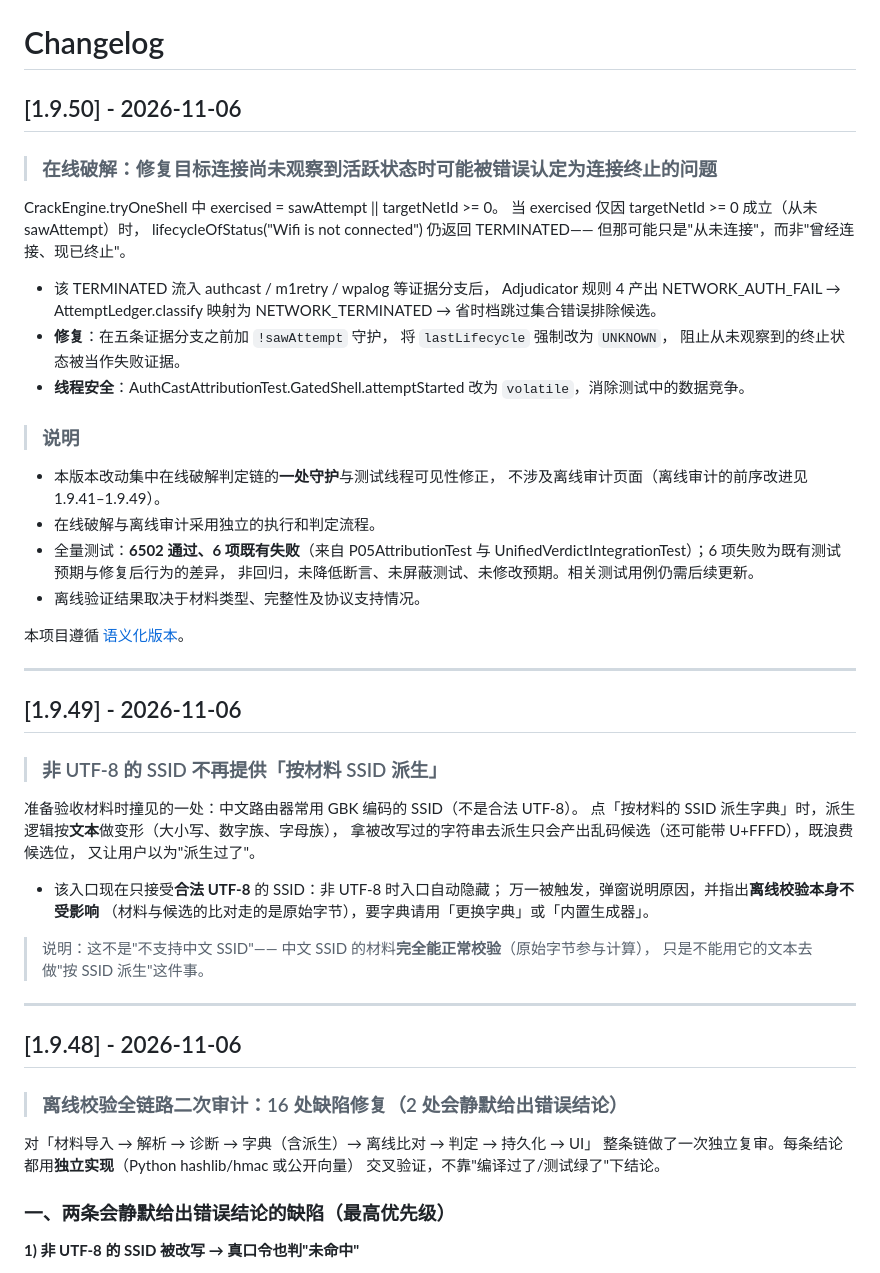
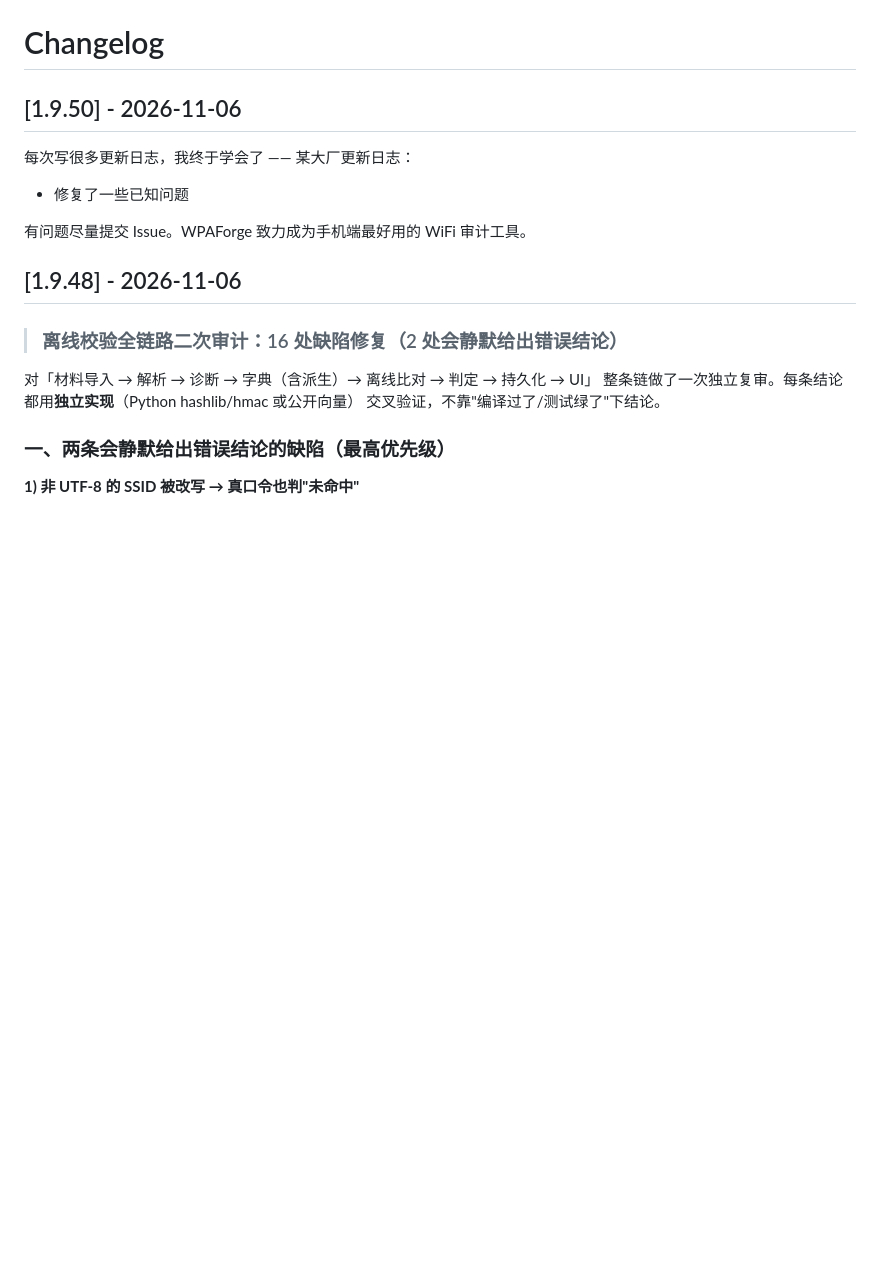
Before and after one commit to wlmosv-png/wpaforge, a Markdown page: CHANGELOG.md, the part around the change. Drawn GitHub-style; blank space fills up the shorter version.

Commit message:
docs: 按某大厂风格——修复了一些问题

```diff
--- a/CHANGELOG.md
+++ b/CHANGELOG.md
@@ -2,56 +2,13 @@
 
 ## [1.9.50] - 2026-11-06
 
-> ### 在线破解：修复目标连接尚未观察到活跃状态时可能被错误认定为连接终止的问题
-
-CrackEngine.tryOneShell 中 exercised = sawAttempt || targetNetId >= 0。
-当 exercised 仅因 targetNetId >= 0 成立（从未 sawAttempt）时，
-lifecycleOfStatus("Wifi is not connected") 仍返回 TERMINATED——
-但那可能只是"从未连接"，而非"曾经连接、现已终止"。
-
-- 该 TERMINATED 流入 authcast / m1retry / wpalog 等证据分支后，
-  Adjudicator 规则 4 产出 NETWORK_AUTH_FAIL →
-  AttemptLedger.classify 映射为 NETWORK_TERMINATED →
-  省时档跳过集合错误排除候选。
-- **修复**：在五条证据分支之前加 `!sawAttempt` 守护，
-  将 `lastLifecycle` 强制改为 `UNKNOWN`，
-  阻止从未观察到的终止状态被当作失败证据。
-- **线程安全**：AuthCastAttributionTest.GatedShell.attemptStarted
-  改为 `volatile`，消除测试中的数据竞争。
-
-> ### 说明
-
-- 本版本改动集中在线破解判定链的**一处守护**与测试线程可见性修正，
-  不涉及离线审计页面（离线审计的前序改进见 1.9.41–1.9.49）。
-- 在线破解与离线审计采用独立的执行和判定流程。
-- 全量测试：**6502 通过、6 项既有失败**（来自 P05AttributionTest 与
-  UnifiedVerdictIntegrationTest）；6 项失败为既有测试预期与修复后行为的差异，
-  非回归，未降低断言、未屏蔽测试、未修改预期。相关测试用例仍需后续更新。
-- 离线验证结果取决于材料类型、完整性及协议支持情况。
-
-
-
-本项目遵循 [语义化版本](https://semver.org/lang/zh-CN/)。
-
----
-
-## [1.9.49] - 2026-11-06
-
-> ### 非 UTF-8 的 SSID 不再提供「按材料 SSID 派生」
-
-准备验收材料时撞见的一处：中文路由器常用 GBK 编码的 SSID（不是合法 UTF-8）。
-点「按材料的 SSID 派生字典」时，派生逻辑按**文本**做变形（大小写、数字族、字母族），
-拿被改写过的字符串去派生只会产出乱码候选（还可能带 U+FFFD），既浪费候选位，
-又让用户以为"派生过了"。
-
-- 该入口现在只接受**合法 UTF-8** 的 SSID：非 UTF-8 时入口自动隐藏；
-  万一被触发，弹窗说明原因，并指出**离线校验本身不受影响**
-  （材料与候选的比对走的是原始字节），要字典请用「更换字典」或「内置生成器」。
-
-> 说明：这不是"不支持中文 SSID"—— 中文 SSID 的材料**完全能正常校验**（原始字节参与计算），
-> 只是不能用它的文本去做"按 SSID 派生"这件事。
-
----
+每次写很多更新日志，我终于学会了 —— 某大厂更新日志：
+
+- 修复了一些已知问题
+
+有问题尽量提交 Issue。WPAForge 致力成为手机端最好用的 WiFi 审计工具。
+
+
 
 ## [1.9.48] - 2026-11-06
 
```
